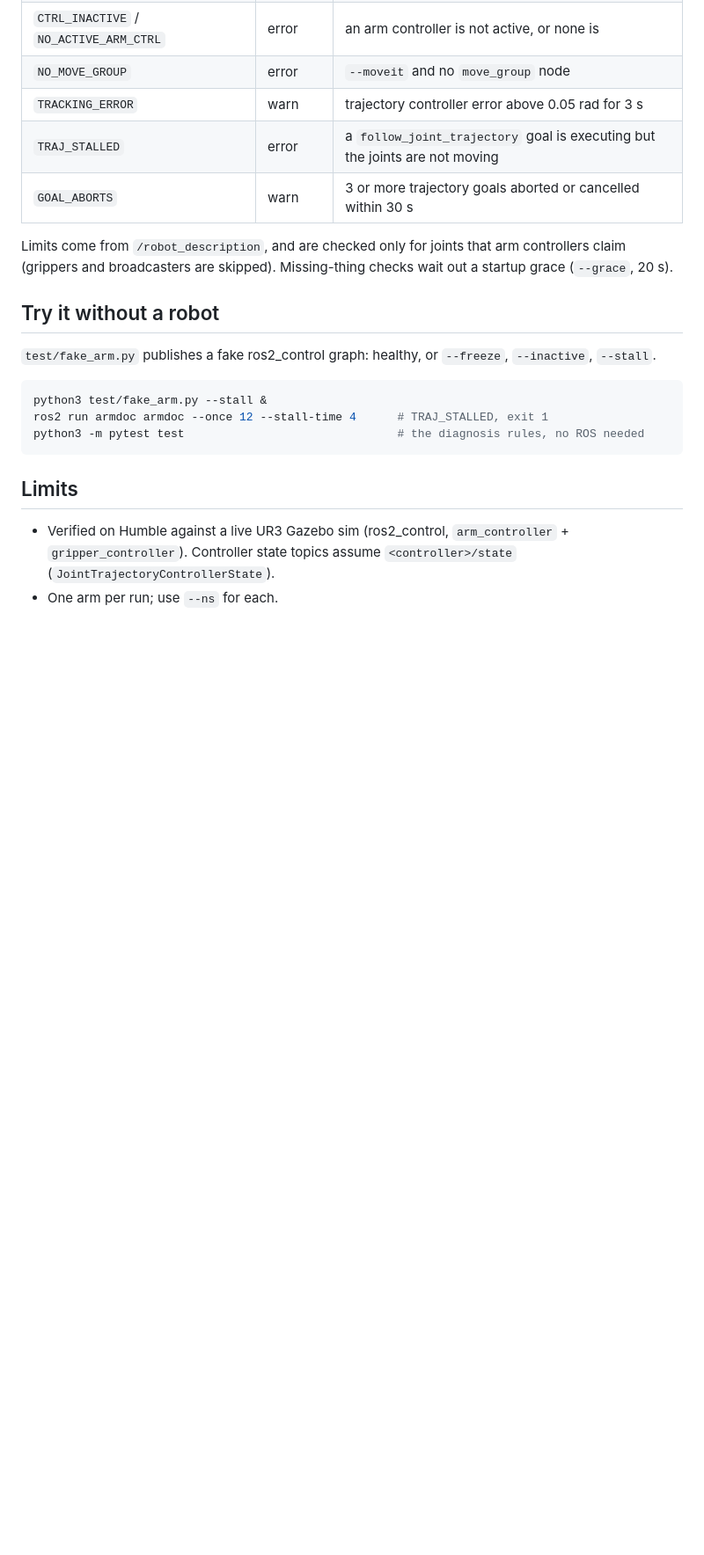
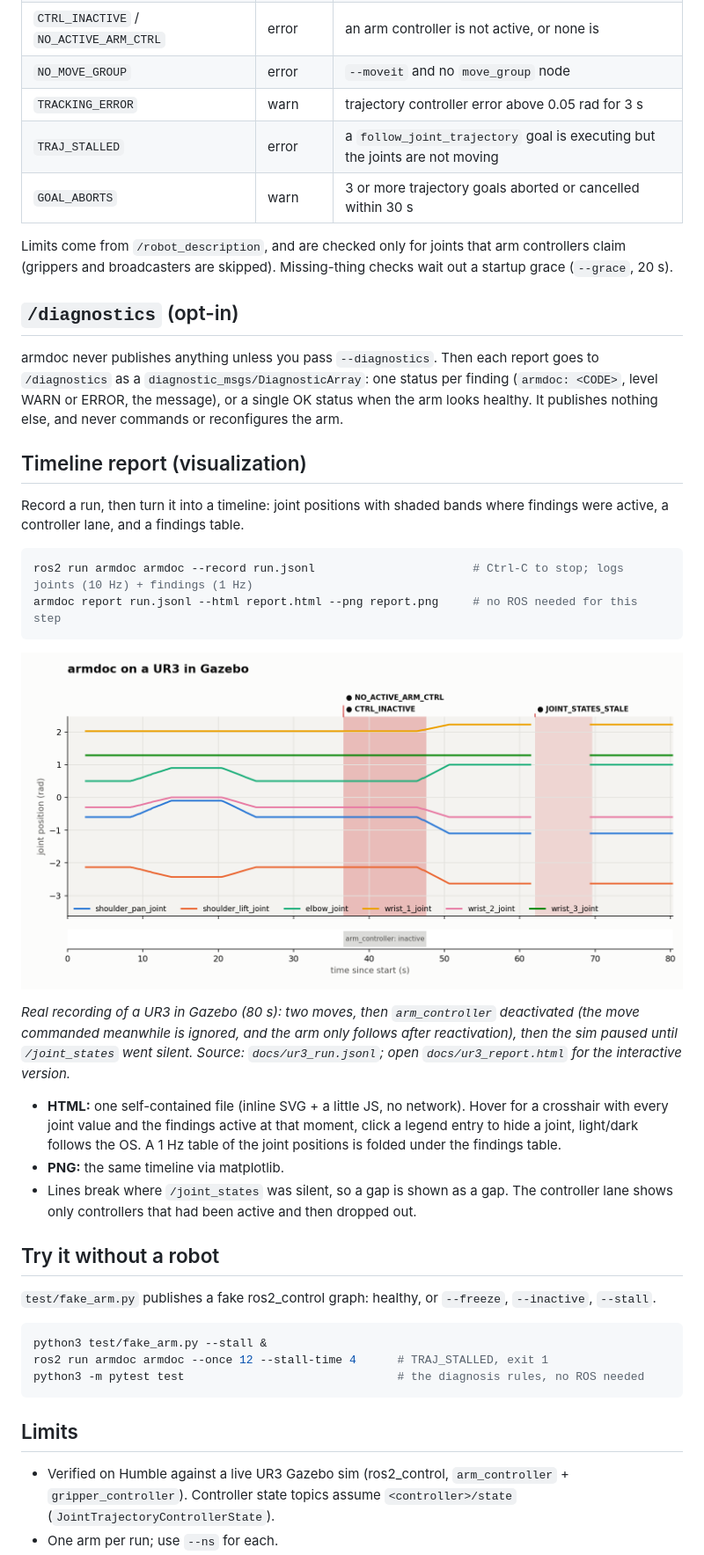
Before and after one commit to darshmenon/armdoc, a Markdown page: README.md, the part around one of its changes. Shown at 88% size. GitHub-like rendering; pictures changed too: docs/ur3_report.png (added); blank space fills up the shorter version.

Commit message:
Add ready mode, diagnostics output and HTML/PNG timeline report for 0.2.0

````diff
--- a/README.md
+++ b/README.md
@@ -35,6 +37,27 @@ ERROR [TRAJ_STALLED] a trajectory goal has been active for 10s but the joints mo
 
 Limits come from `/robot_description`, and are checked only for joints that arm controllers claim (grippers and broadcasters are skipped). Missing-thing checks wait out a startup grace (`--grace`, 20 s).
 
+## `/diagnostics` (opt-in)
+
+armdoc never publishes anything unless you pass `--diagnostics`. Then each report goes to `/diagnostics` as a `diagnostic_msgs/DiagnosticArray`: one status per finding (`armdoc: <CODE>`, level WARN or ERROR, the message), or a single OK status when the arm looks healthy. It publishes nothing else, and never commands or reconfigures the arm.
+
+## Timeline report (visualization)
+
+Record a run, then turn it into a timeline: joint positions with shaded bands where findings were active, a controller lane, and a findings table.
+
+```bash
+ros2 run armdoc armdoc --record run.jsonl                       # Ctrl-C to stop; logs joints (10 Hz) + findings (1 Hz)
+armdoc report run.jsonl --html report.html --png report.png     # no ROS needed for this step
+```
+
+![armdoc timeline of a UR3 in Gazebo](docs/ur3_report.png)
+
+*Real recording of a UR3 in Gazebo (80 s): two moves, then `arm_controller` deactivated (the move commanded meanwhile is ignored, and the arm only follows after reactivation), then the sim paused until `/joint_states` went silent. Source: `docs/ur3_run.jsonl`; open `docs/ur3_report.html` for the interactive version.*
+
+- **HTML:** one self-contained file (inline SVG + a little JS, no network). Hover for a crosshair with every joint value and the findings active at that moment, click a legend entry to hide a joint, light/dark follows the OS. A 1 Hz table of the joint positions is folded under the findings table.
+- **PNG:** the same timeline via matplotlib.
+- Lines break where `/joint_states` was silent, so a gap is shown as a gap. The controller lane shows only controllers that had been active and then dropped out.
+
 ## Try it without a robot
 
 `test/fake_arm.py` publishes a fake ros2_control graph: healthy, or `--freeze`, `--inactive`, `--stall`.
````
Also changed, not shown: other parts of README.md (+3 -1 lines), CHANGELOG.md (+7 -0 lines), 11 other files.
